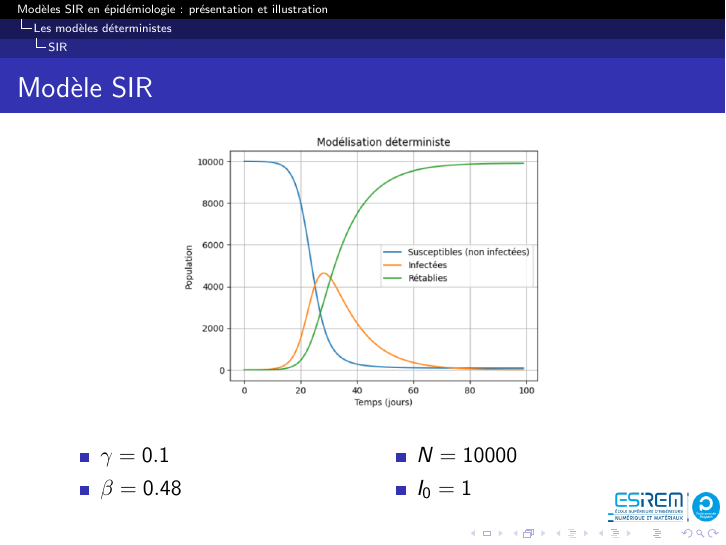
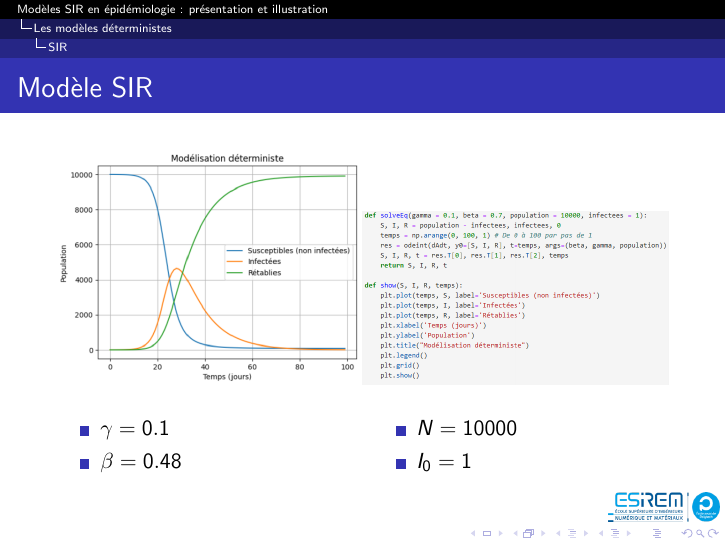
Before and after one commit to JinxYTW/Mod-leEpidemie, LaTeX slides (rapport_proba.tex, which reads modeles_deterministes/sir.tex): page 7 of 21. Compiled offline with pdfLaTeX.

Commit message:
Ajout du code python sir deterministe

```diff
--- a/modeles_deterministes/sir.tex
+++ b/modeles_deterministes/sir.tex
@@ -34,8 +34,8 @@
 \begin{frame}
         \frametitle{Modèle SIR}
 
-        \centering
-        \includegraphics[scale=0.40]{sir_deterministe}
+		\includegraphics[width=0.50\textwidth]{sir_deterministe}%
+		\includegraphics[width=0.50\textwidth]{sir_deterministe_python}
 
         \begin{multicols}{2}
                 \begin{itemize}
```
Also changed, not shown: figs/sir_deterministe_python.png (added).
